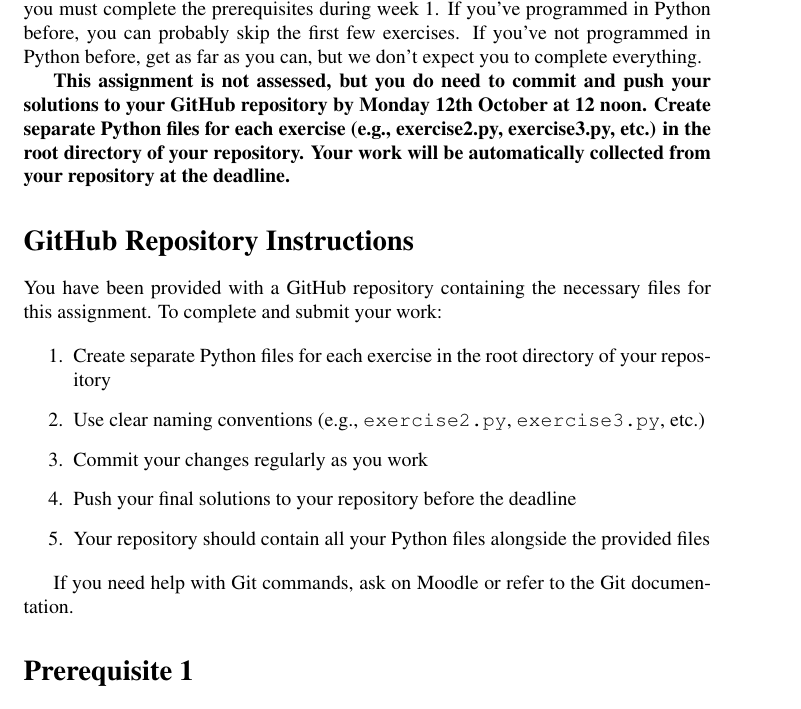
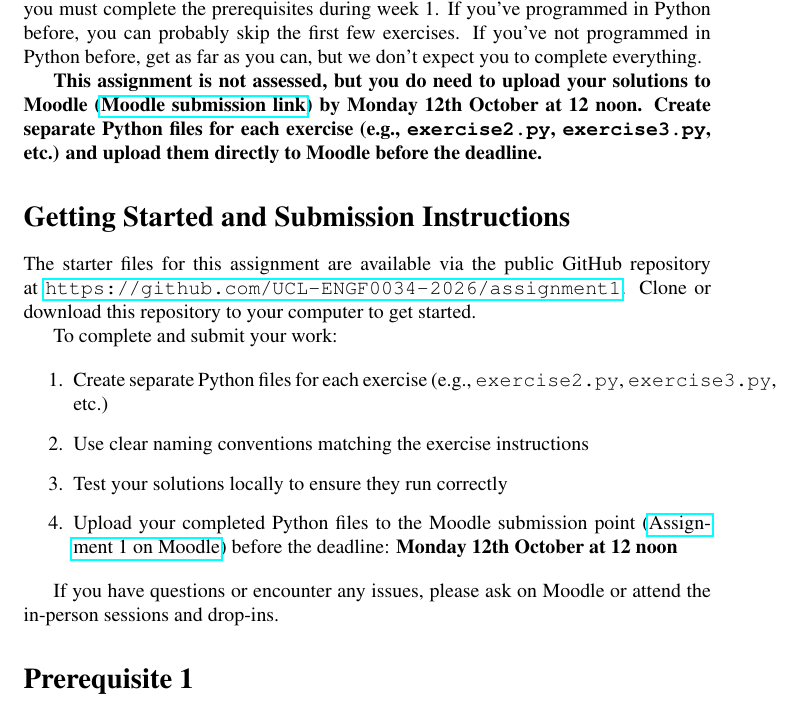
Before and after one commit to UCL-ENGF0034-2026/assignment1, a LaTeX problem sheet (assignment1.tex): part of page 1 of 4, cut so that both start at the same text. Compiled offline with pdfLaTeX.

Commit message:
Update Assignment 1 brief for public repo release and Moodle submission

```diff
--- a/assignment1.tex
+++ b/assignment1.tex
@@ -21,21 +21,22 @@ week 1.  If you've programmed in Python before, you can probably skip
 the first few exercises.  If you've not programmed in Python before,
 get as far as you can, but we don't expect you to complete everything.
 
-\textbf{This assignment is not assessed, but you do need to commit and push your solutions to your GitHub repository by Monday 12th October at 12 noon. Create separate Python files for each exercise (e.g., exercise2.py, exercise3.py, etc.) in the root directory of your repository. Your work will be automatically collected from your repository at the deadline.}
+\textbf{This assignment is not assessed, but you do need to upload your solutions to Moodle (\href{https://moodle.ucl.ac.uk/mod/assign/view.php?id=9108695}{Moodle submission link}) by Monday 12th October at 12 noon. Create separate Python files for each exercise (e.g., \texttt{exercise2.py}, \texttt{exercise3.py}, etc.) and upload them directly to Moodle before the deadline.}
 
-\section*{GitHub Repository Instructions}
+\section*{Getting Started and Submission Instructions}
 
-You have been provided with a GitHub repository containing the necessary files for this assignment. To complete and submit your work:
+The starter files for this assignment are available via the public GitHub repository at \url{https://github.com/UCL-ENGF0034-2026/assignment1}. Clone or download this repository to your computer to get started.
+
+To complete and submit your work:
 
 \begin{enumerate}
-\item Create separate Python files for each exercise in the root directory of your repository
-\item Use clear naming conventions (e.g., \texttt{exercise2.py}, \texttt{exercise3.py}, etc.)
-\item Commit your changes regularly as you work
-\item Push your final solutions to your repository before the deadline
-\item Your repository should contain all your Python files alongside the provided files
+\item Create separate Python files for each exercise (e.g., \texttt{exercise2.py}, \texttt{exercise3.py}, etc.)
+\item Use clear naming conventions matching the exercise instructions
+\item Test your solutions locally to ensure they run correctly
+\item Upload your completed Python files to the Moodle submission point (\href{https://moodle.ucl.ac.uk/mod/assign/view.php?id=9108695}{Assignment 1 on Moodle}) before the deadline: \textbf{Monday 12th October at 12 noon}
 \end{enumerate}
 
-If you need help with Git commands, ask on Moodle or refer to the Git documentation.
+If you have questions or encounter any issues, please ask on Moodle or attend the in-person sessions and drop-ins.
 
 \section*{Prerequisite 1}
 
```
Also changed, not shown: README.md, assignment1.pdf.
